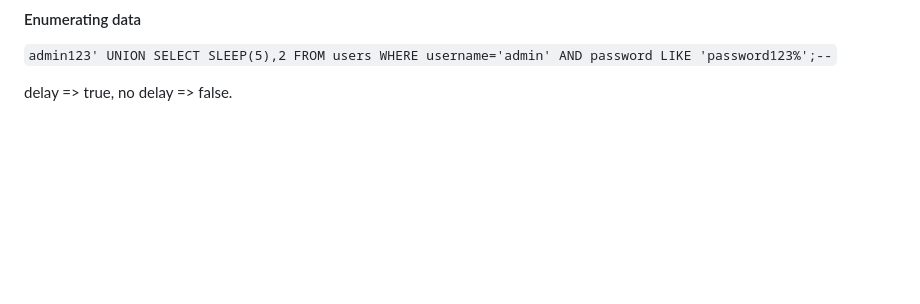
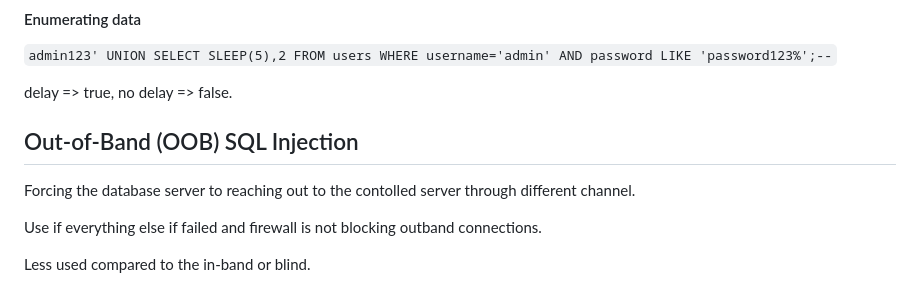
Before and after one commit to JS0ff/cybersecurity_notes, a Markdown page: sql_injections_intro/README.md, the part around the change. Drawn GitHub-style; blank space fills up the shorter version.

Commit message:
take notes on out-of-band sql injection inro

```diff
--- a/sql_injections_intro/README.md
+++ b/sql_injections_intro/README.md
@@ -242,3 +242,11 @@ If response time is 5 seconds the column count is 2.
 `admin123' UNION SELECT SLEEP(5),2 FROM users WHERE username='admin' AND password LIKE 'password123%';--`
 
 delay => true, no delay => false.
+
+## Out-of-Band (OOB) SQL Injection
+
+Forcing the database server to reaching out to the contolled server through different channel.
+
+Use if everything else if failed and firewall is not blocking outband connections.
+
+Less used compared to the in-band or blind.
```
